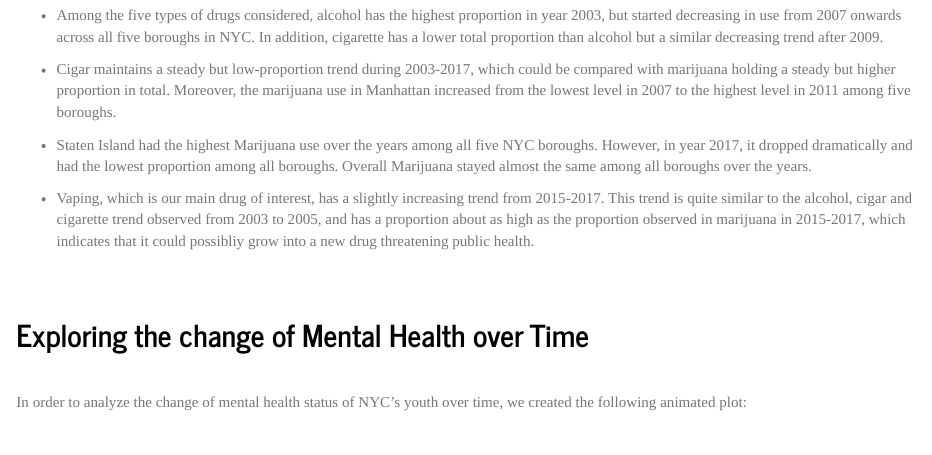
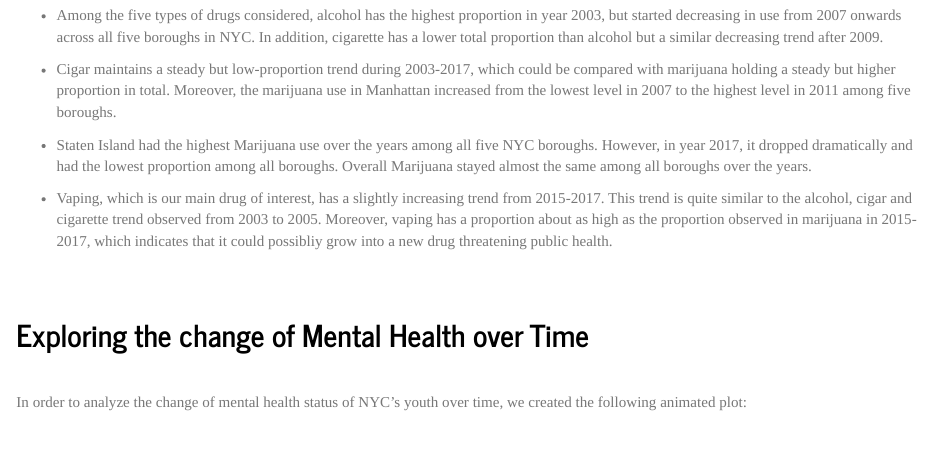
Before and after one commit to jg-97/p8105_final_project_vaping, an R Markdown document (EDA.Rmd): the page in a window 1100 px wide, from 450 px down. The pictures show the output file EDA.html that the author committed with the source, opened offline; library style sheets and scripts come from the installed R packages.

Commit message:
Small change in wording in EDA description

```diff
--- a/EDA.Rmd
+++ b/EDA.Rmd
@@ -134,7 +134,7 @@ After analyzing the plot, we drew the following conclusions:
 
 * Staten Island had the highest Marijuana use over the years among all five NYC boroughs. However, in year 2017, it dropped dramatically and had the lowest proportion among all boroughs. Overall Marijuana stayed almost the same among all boroughs over the years.
 
-* Vaping, which is our main drug of interest, has a slightly increasing trend from 2015-2017. This trend is quite similar to the alcohol, cigar and cigarette trend observed from 2003 to 2005, and has a proportion about as high as the proportion observed in marijuana in 2015-2017, which indicates that it could possibliy grow into a new drug threatening public health.
+* Vaping, which is our main drug of interest, has a slightly increasing trend from 2015-2017. This trend is quite similar to the alcohol, cigar and cigarette trend observed from 2003 to 2005. Moreover, vaping has a proportion about as high as the proportion observed in marijuana in 2015-2017, which indicates that it could possibliy grow into a new drug threatening public health.
 
 <br> <br>
 
```
Also changed, not shown: Report.Rmd (+1 -1 lines), EDA.html, Report.html.
